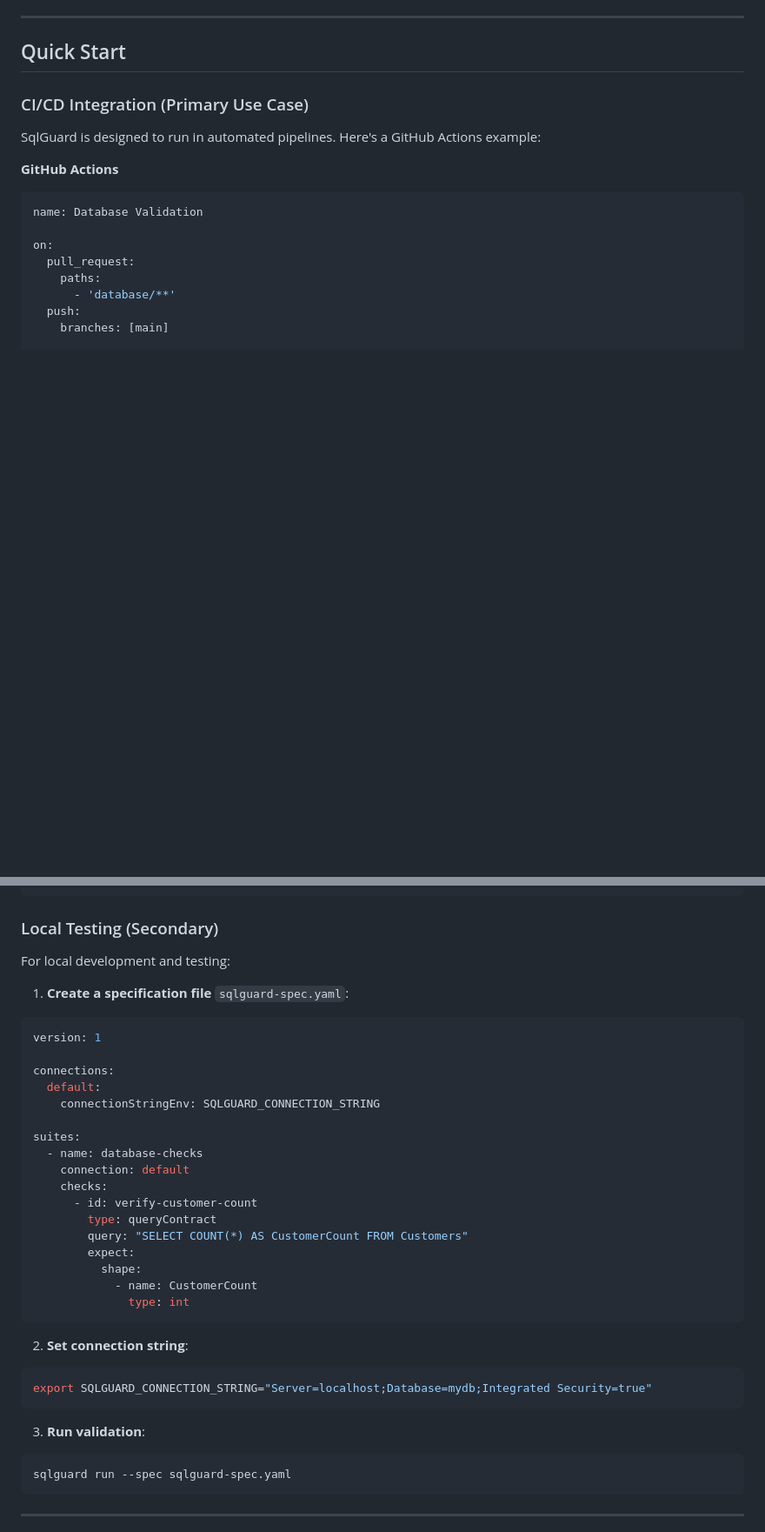
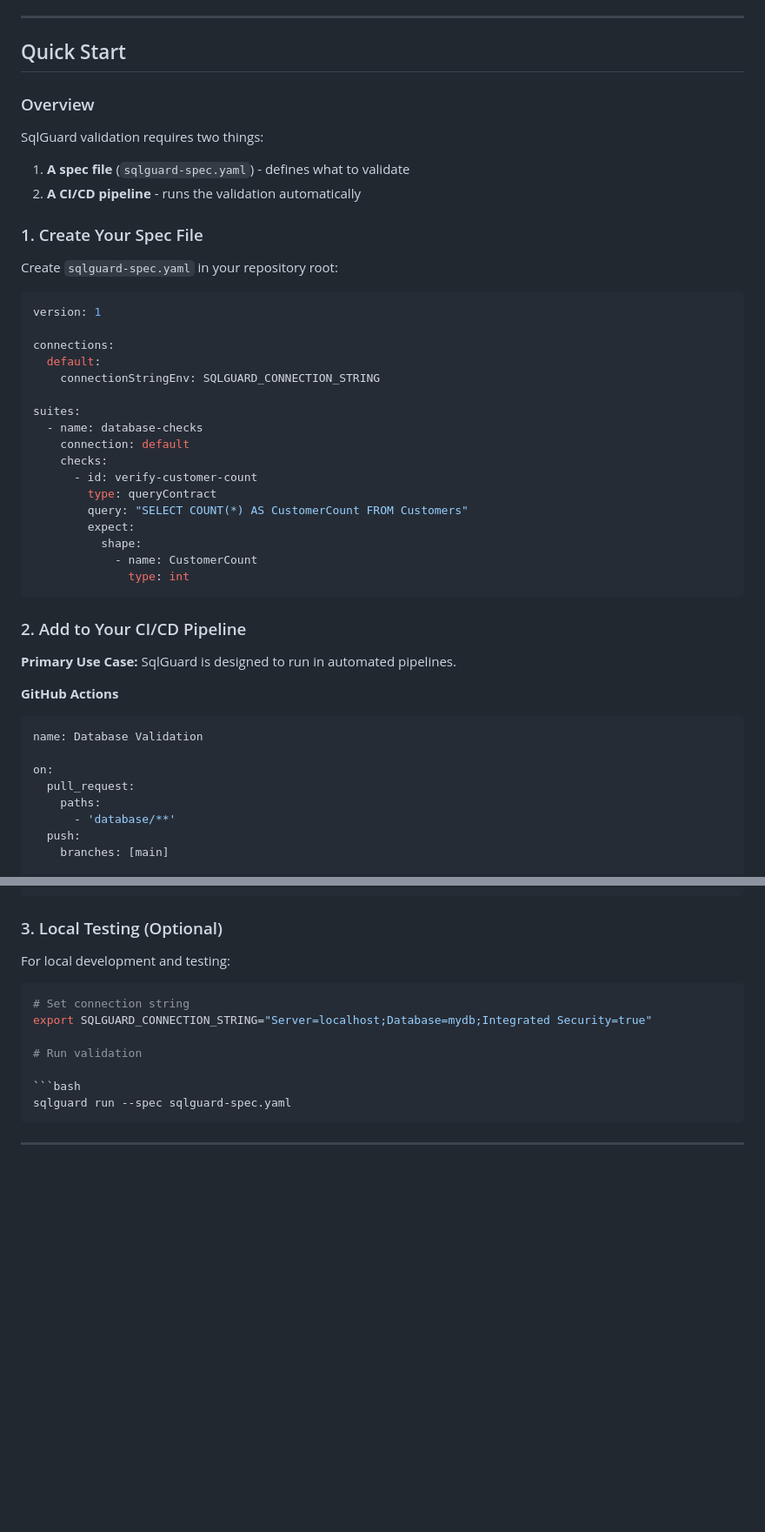
Before and after one commit to sqlguard-xtc/sqlguard, a Markdown page: README.md, 2 parts joined by grey strips. Shown at 87% size. GitHub-like rendering; blank space fills up the shorter version.

Commit message:
Fix documentation flow: show spec file before pipeline examples

````diff
--- a/README.md
+++ b/README.md
@@ -49,9 +49,39 @@ sqlguard --version
 
 ## Quick Start
 
-### CI/CD Integration (Primary Use Case)
+### Overview
 
-SqlGuard is designed to run in automated pipelines. Here's a GitHub Actions example:
+SqlGuard validation requires two things:
+1. **A spec file** (`sqlguard-spec.yaml`) - defines what to validate
+2. **A CI/CD pipeline** - runs the validation automatically
+
+### 1. Create Your Spec File
+
+Create `sqlguard-spec.yaml` in your repository root:
+
+```yaml
+version: 1
+
+connections:
+  default:
+    connectionStringEnv: SQLGUARD_CONNECTION_STRING
+
+suites:
+  - name: database-checks
+    connection: default
+    checks:
+      - id: verify-customer-count
+        type: queryContract
+        query: "SELECT COUNT(*) AS CustomerCount FROM Customers"
+        expect:
+          shape:
+            - name: CustomerCount
+              type: int
+```
+
+### 2. Add to Your CI/CD Pipeline
+
+**Primary Use Case:** SqlGuard is designed to run in automated pipelines.
 
 **GitHub Actions**
 
@@ -116,39 +146,15 @@ steps:
     script: 'sqlguard run --spec sqlguard-spec.yaml'
 ```
 
-### Local Testing (Secondary)
+### 3. Local Testing (Optional)
 
 For local development and testing:
 
-1. **Create a specification file** `sqlguard-spec.yaml`:
+```bash
+# Set connection string
+export SQLGUARD_CONNECTION_STRING="Server=localhost;Database=mydb;Integrated Security=true"
 
-```yaml
-version: 1
-
-connections:
-  default:
-    connectionStringEnv: SQLGUARD_CONNECTION_STRING
-
-suites:
-  - name: database-checks
-    connection: default
-    checks:
-      - id: verify-customer-count
-        type: queryContract
-        query: "SELECT COUNT(*) AS CustomerCount FROM Customers"
-        expect:
-          shape:
-            - name: CustomerCount
-              type: int
-```
-
-2. **Set connection string**:
-
-```bash
-export SQLGUARD_CONNECTION_STRING="Server=localhost;Database=mydb;Integrated Security=true"
-```
-
-3. **Run validation**:
+# Run validation
 
 ```bash
 sqlguard run --spec sqlguard-spec.yaml
````
Also changed, not shown: docs/getting-started.md (+57 -22 lines).
